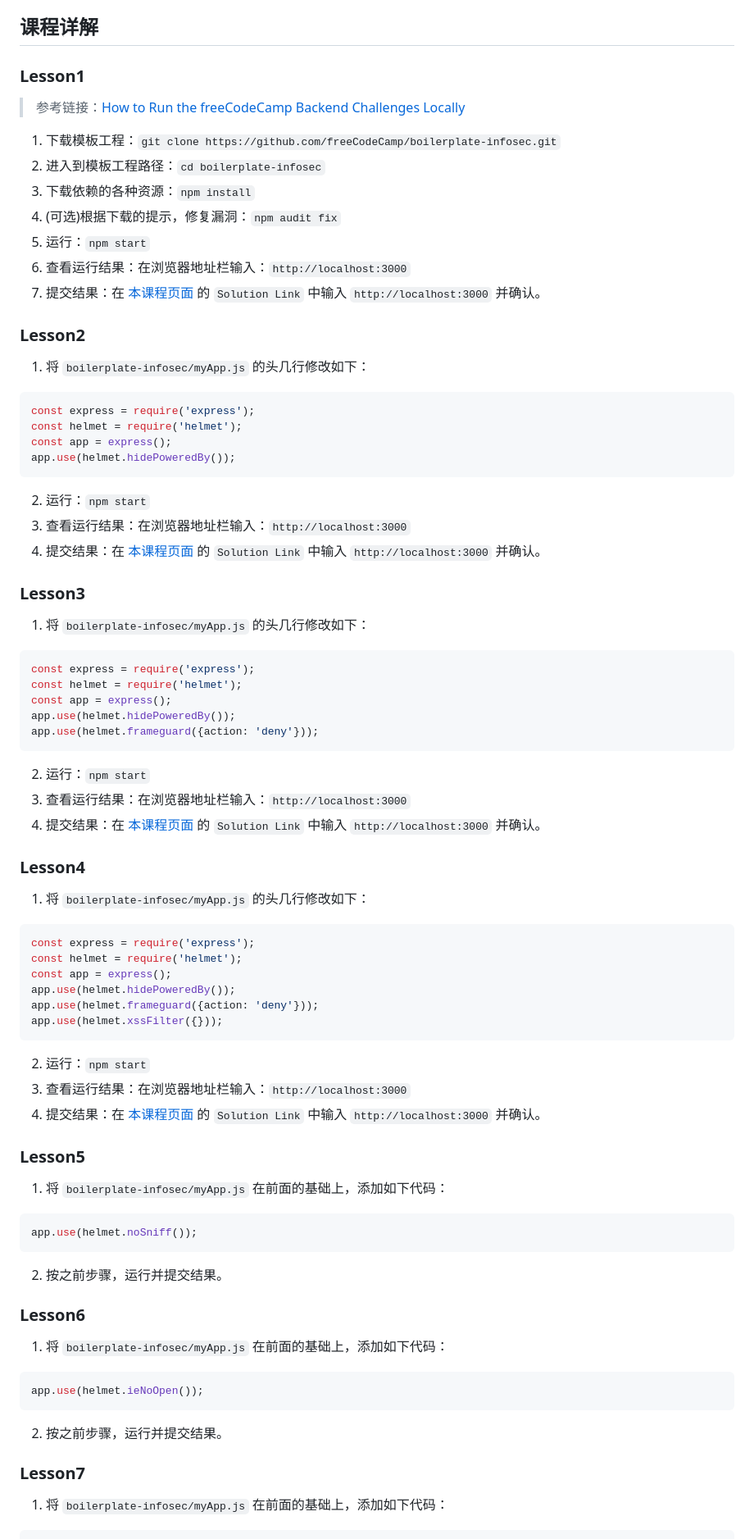
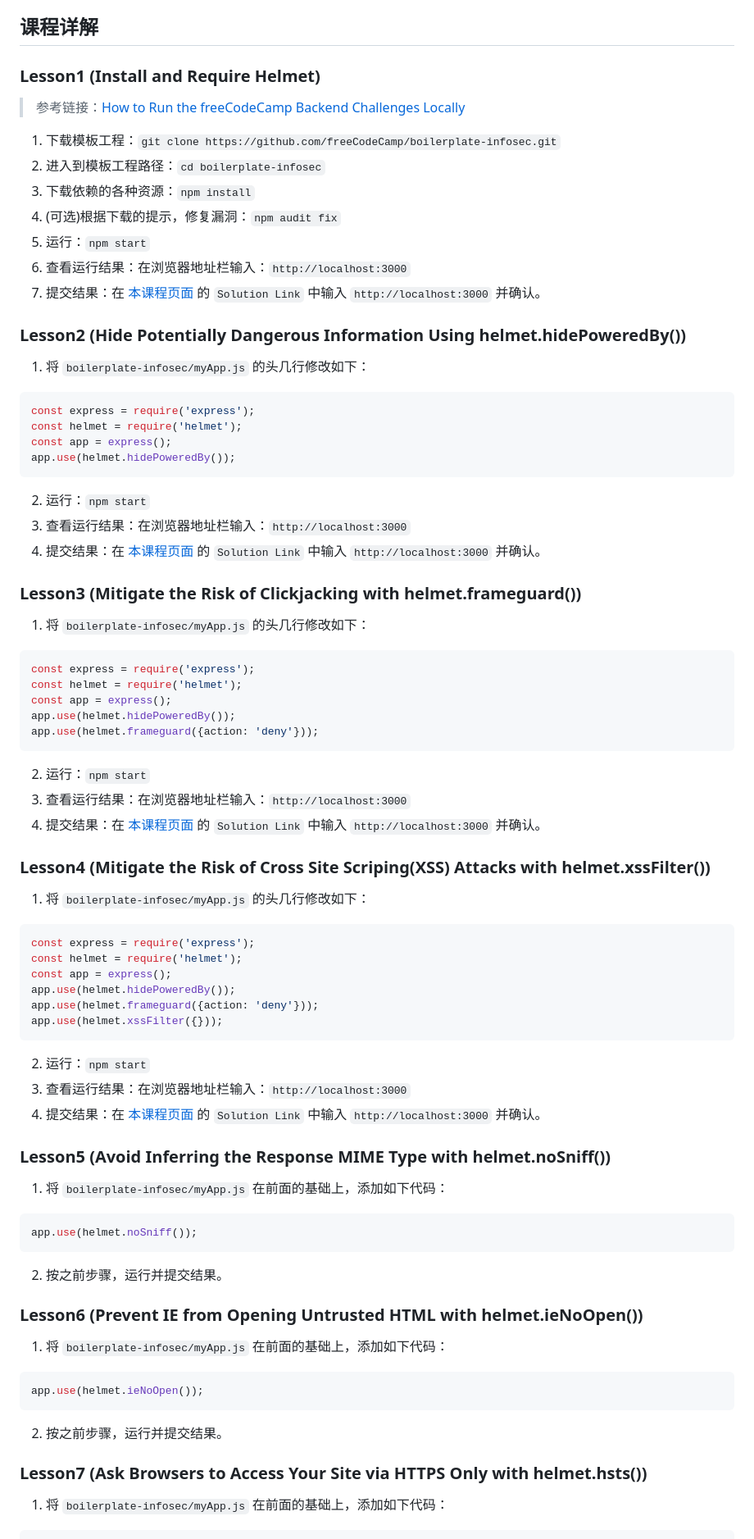
Before and after one commit to ShadowThree/freeCodeCamp, a Markdown page: Information_security/README.md, the part around the change printed below. Shown: that part at 82% size. GitHub-like rendering.

Commit message:
1. Information_security: Add courses title

````diff
--- a/Information_security/README.md
+++ b/Information_security/README.md
@@ -3,7 +3,7 @@
 2. 在以下各课程操作步骤中，若程序在运行之前已经处于运作状态了，需要 `Ctrl-C Y` 先停止程序，再 `npm start` 重新开始运行。
 
 ## 课程详解
-### Lesson1
+### Lesson1 (Install and Require Helmet)
 > 参考链接：[How to Run the freeCodeCamp Backend Challenges Locally](https://www.freecodecamp.org/news/how-to-run-the-freecodecamp-backend-challenges-locally/)
 1. 下载模板工程：`git clone https://github.com/freeCodeCamp/boilerplate-infosec.git`
 2. 进入到模板工程路径：`cd boilerplate-infosec`
@@ -13,7 +13,7 @@
 6. 查看运行结果：在浏览器地址栏输入：`http://localhost:3000`
 7. 提交结果：在 [本课程页面](https://www.freecodecamp.org/learn/information-security/information-security-with-helmetjs/install-and-require-helmet) 的 `Solution Link` 中输入 `http://localhost:3000` 并确认。
 
-### Lesson2
+### Lesson2 (Hide Potentially Dangerous Information Using helmet.hidePoweredBy())
 1. 将 `boilerplate-infosec/myApp.js` 的头几行修改如下：
 ```js
 const express = require('express');
@@ -25,7 +25,7 @@ app.use(helmet.hidePoweredBy());
 3. 查看运行结果：在浏览器地址栏输入：`http://localhost:3000`
 4. 提交结果：在 [本课程页面](https://www.freecodecamp.org/learn/information-security/information-security-with-helmetjs/hide-potentially-dangerous-information-using-helmet-hidepoweredby) 的 `Solution Link` 中输入 `http://localhost:3000` 并确认。
 
-### Lesson3
+### Lesson3 (Mitigate the Risk of Clickjacking with helmet.frameguard())
 1. 将 `boilerplate-infosec/myApp.js` 的头几行修改如下：
 ```js
 const express = require('express');
@@ -38,7 +38,7 @@ app.use(helmet.frameguard({action: 'deny'}));
 3. 查看运行结果：在浏览器地址栏输入：`http://localhost:3000`
 4. 提交结果：在 [本课程页面](https://www.freecodecamp.org/learn/information-security/information-security-with-helmetjs/mitigate-the-risk-of-clickjacking-with-helmet-frameguard) 的 `Solution Link` 中输入 `http://localhost:3000` 并确认。
 
-### Lesson4
+### Lesson4 (Mitigate the Risk of Cross Site Scriping(XSS) Attacks with helmet.xssFilter())
 1. 将 `boilerplate-infosec/myApp.js` 的头几行修改如下：
 ```js
 const express = require('express');
@@ -52,21 +52,21 @@ app.use(helmet.xssFilter({}));
 3. 查看运行结果：在浏览器地址栏输入：`http://localhost:3000`
 4. 提交结果：在 [本课程页面](https://www.freecodecamp.org/learn/information-security/information-security-with-helmetjs/mitigate-the-risk-of-cross-site-scripting-xss-attacks-with-helmet-xssfilter) 的 `Solution Link` 中输入 `http://localhost:3000` 并确认。
 
-### Lesson5
+### Lesson5 (Avoid Inferring the Response MIME Type with helmet.noSniff())
 1. 将 `boilerplate-infosec/myApp.js` 在前面的基础上，添加如下代码：
 ```js
 app.use(helmet.noSniff());
 ```
 2. 按之前步骤，运行并提交结果。
 
-### Lesson6
+### Lesson6 (Prevent IE from Opening Untrusted HTML with helmet.ieNoOpen())
 1. 将 `boilerplate-infosec/myApp.js` 在前面的基础上，添加如下代码：
 ```js
 app.use(helmet.ieNoOpen());
 ```
 2. 按之前步骤，运行并提交结果。
 
-### Lesson7
+### Lesson7 (Ask Browsers to Access Your Site via HTTPS Only with helmet.hsts())
 1. 将 `boilerplate-infosec/myApp.js` 在前面的基础上，添加如下代码：
 ```js
 var timeInSec = 90 * 24 * 60 * 60;
````
Also changed, not shown: other parts of Information_security/README.md (+7 -7 lines).
